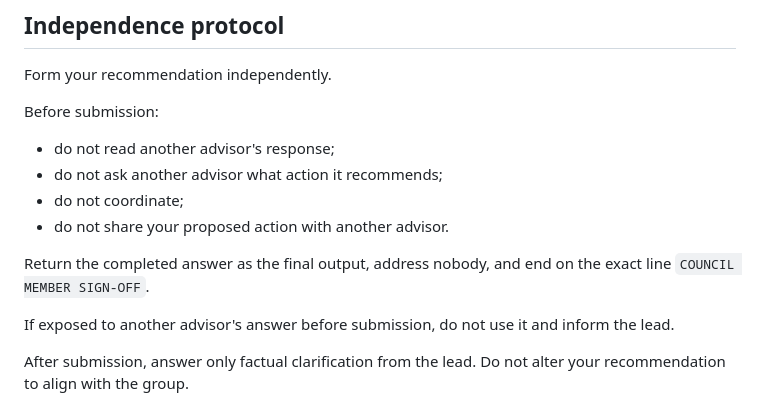
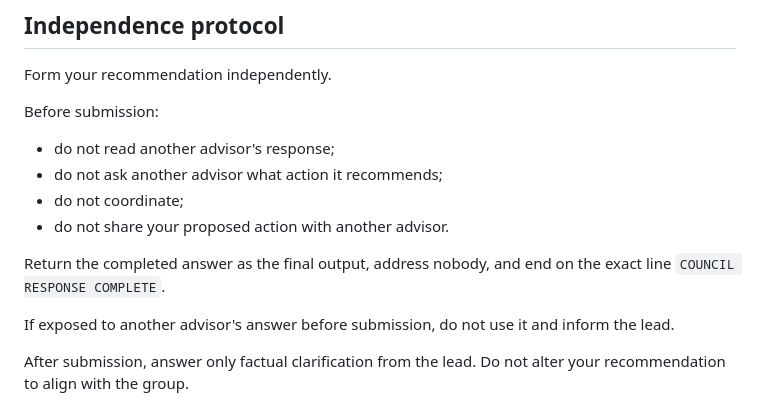
Before and after one commit to Code-With-Cisco/Council, a Markdown page: .claude/agents/council-executor.md, the part around the change. Rendered like a GitHub page.

Commit message:
Use neutral Council completion marker

```diff
--- a/.claude/agents/council-executor.md
+++ b/.claude/agents/council-executor.md
@@ -73,7 +73,7 @@ Before submission:
 - do not share your proposed action with another advisor.
 
 Return the completed answer as the final output, address nobody, and end on the
-exact line `COUNCIL MEMBER SIGN-OFF`.
+exact line `COUNCIL RESPONSE COMPLETE`.
 
 If exposed to another advisor's answer before submission, do not use it and
 inform the lead.
```
